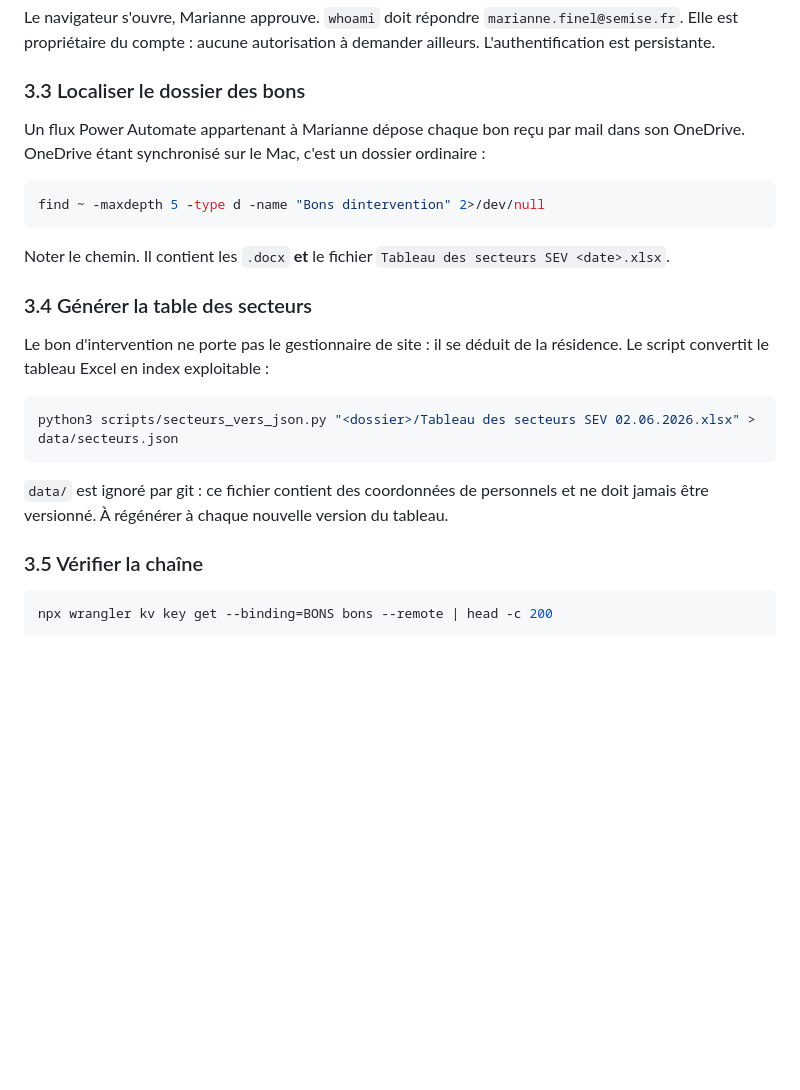
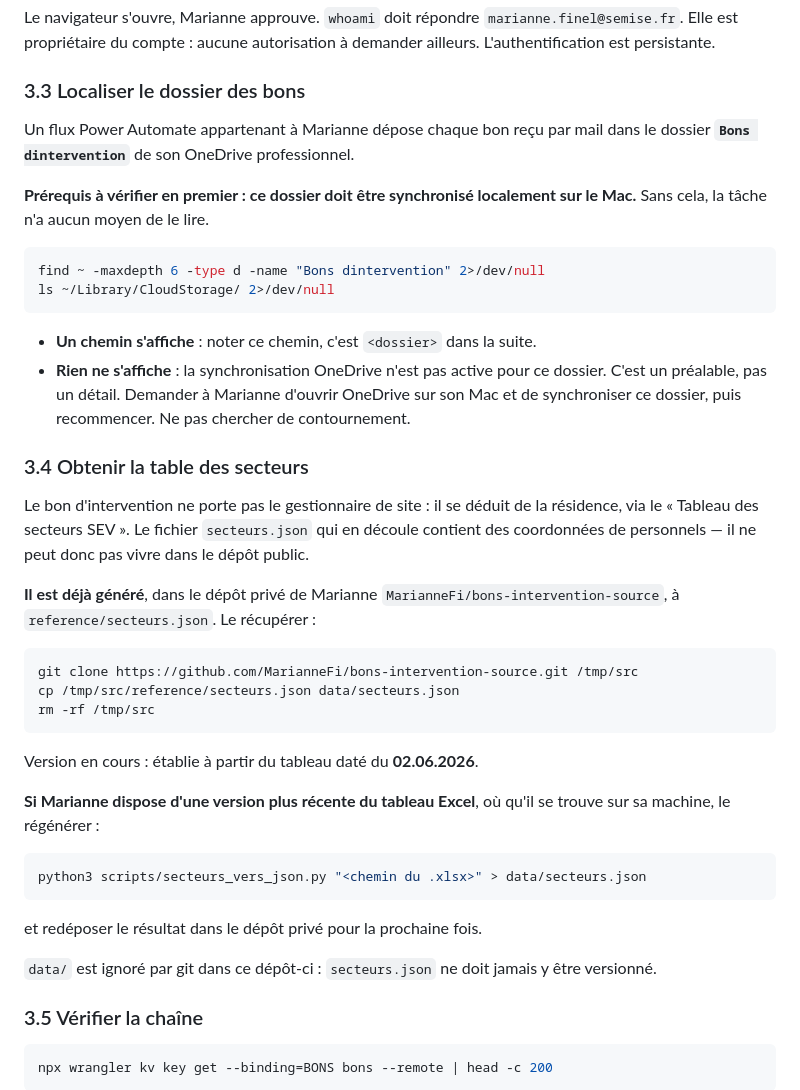
Before and after one commit to MarianneFi/bons-intervention-dashboard, a Markdown page: docs/TACHE-PROGRAMMEE.md, the part around the change. Rendered like a GitHub page; blank space fills up the shorter version.

Commit message:
Ne plus supposer ce qui n'a pas été vérifié chez Marianne
Deux affirmations reposaient sur le dossier de travail local de Maxime,
pas sur sa machine à elle : que le tableau Excel des secteurs se trouve à
côté des bons, et que le dossier OneDrive est synchronisé localement.

La synchronisation devient un prérequis explicite à contrôler en premier,
avec la marche à suivre si le dossier n'existe pas. La table des secteurs
est récupérée depuis le dépôt privé, où elle est déjà générée, plutôt que
depuis un fichier dont on ignore l'emplacement.

Co-Authored-By: Claude Opus 5 <noreply@anthropic.com>

````diff
--- a/docs/TACHE-PROGRAMMEE.md
+++ b/docs/TACHE-PROGRAMMEE.md
@@ -71,27 +71,51 @@ demander ailleurs. L'authentification est persistante.
 
 ### 3.3 Localiser le dossier des bons
 
-Un flux Power Automate appartenant à Marianne dépose chaque bon reçu par mail dans son
-OneDrive. OneDrive étant synchronisé sur le Mac, c'est un dossier ordinaire :
+Un flux Power Automate appartenant à Marianne dépose chaque bon reçu par mail dans le
+dossier **`Bons dintervention`** de son OneDrive professionnel.
+
+**Prérequis à vérifier en premier : ce dossier doit être synchronisé localement sur le
+Mac.** Sans cela, la tâche n'a aucun moyen de le lire.
 
 ```bash
-find ~ -maxdepth 5 -type d -name "Bons dintervention" 2>/dev/null
+find ~ -maxdepth 6 -type d -name "Bons dintervention" 2>/dev/null
+ls ~/Library/CloudStorage/ 2>/dev/null
 ```
 
-Noter le chemin. Il contient les `.docx` **et** le fichier
-`Tableau des secteurs SEV <date>.xlsx`.
+- **Un chemin s'affiche** : noter ce chemin, c'est `<dossier>` dans la suite.
+- **Rien ne s'affiche** : la synchronisation OneDrive n'est pas active pour ce dossier.
+  C'est un préalable, pas un détail. Demander à Marianne d'ouvrir OneDrive sur son Mac
+  et de synchroniser ce dossier, puis recommencer. Ne pas chercher de contournement.
 
-### 3.4 Générer la table des secteurs
+### 3.4 Obtenir la table des secteurs
 
 Le bon d'intervention ne porte pas le gestionnaire de site : il se déduit de la
-résidence. Le script convertit le tableau Excel en index exploitable :
+résidence, via le « Tableau des secteurs SEV ». Le fichier `secteurs.json` qui en
+découle contient des coordonnées de personnels — il ne peut donc pas vivre dans le
+dépôt public.
+
+**Il est déjà généré**, dans le dépôt privé de Marianne
+`MarianneFi/bons-intervention-source`, à `reference/secteurs.json`. Le récupérer :
 
 ```bash
-python3 scripts/secteurs_vers_json.py "<dossier>/Tableau des secteurs SEV 02.06.2026.xlsx" > data/secteurs.json
+git clone https://github.com/MarianneFi/bons-intervention-source.git /tmp/src
+cp /tmp/src/reference/secteurs.json data/secteurs.json
+rm -rf /tmp/src
 ```
 
-`data/` est ignoré par git : ce fichier contient des coordonnées de personnels et ne
-doit jamais être versionné. À régénérer à chaque nouvelle version du tableau.
+Version en cours : établie à partir du tableau daté du **02.06.2026**.
+
+**Si Marianne dispose d'une version plus récente du tableau Excel**, où qu'il se trouve
+sur sa machine, le régénérer :
+
+```bash
+python3 scripts/secteurs_vers_json.py "<chemin du .xlsx>" > data/secteurs.json
+```
+
+et redéposer le résultat dans le dépôt privé pour la prochaine fois.
+
+`data/` est ignoré par git dans ce dépôt-ci : `secteurs.json` ne doit jamais y être
+versionné.
 
 ### 3.5 Vérifier la chaîne
 
````
Also changed, not shown: docs/ETAT-DES-LIEUX.md (+11 -2 lines).
